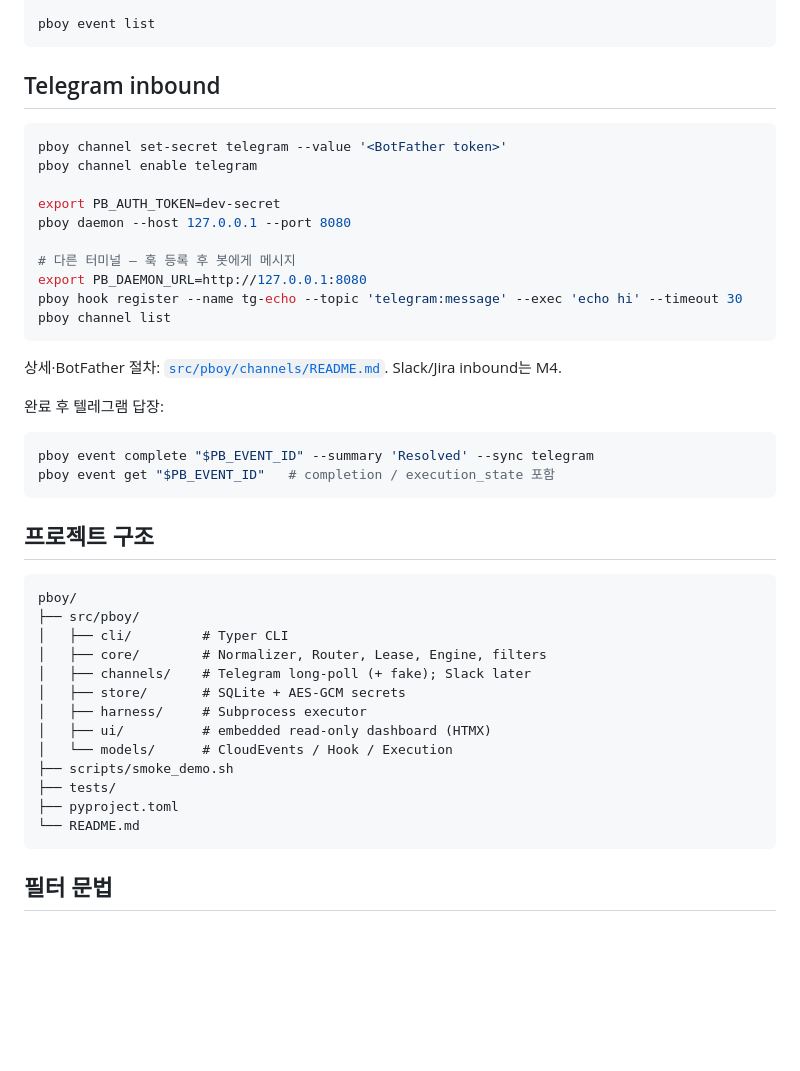
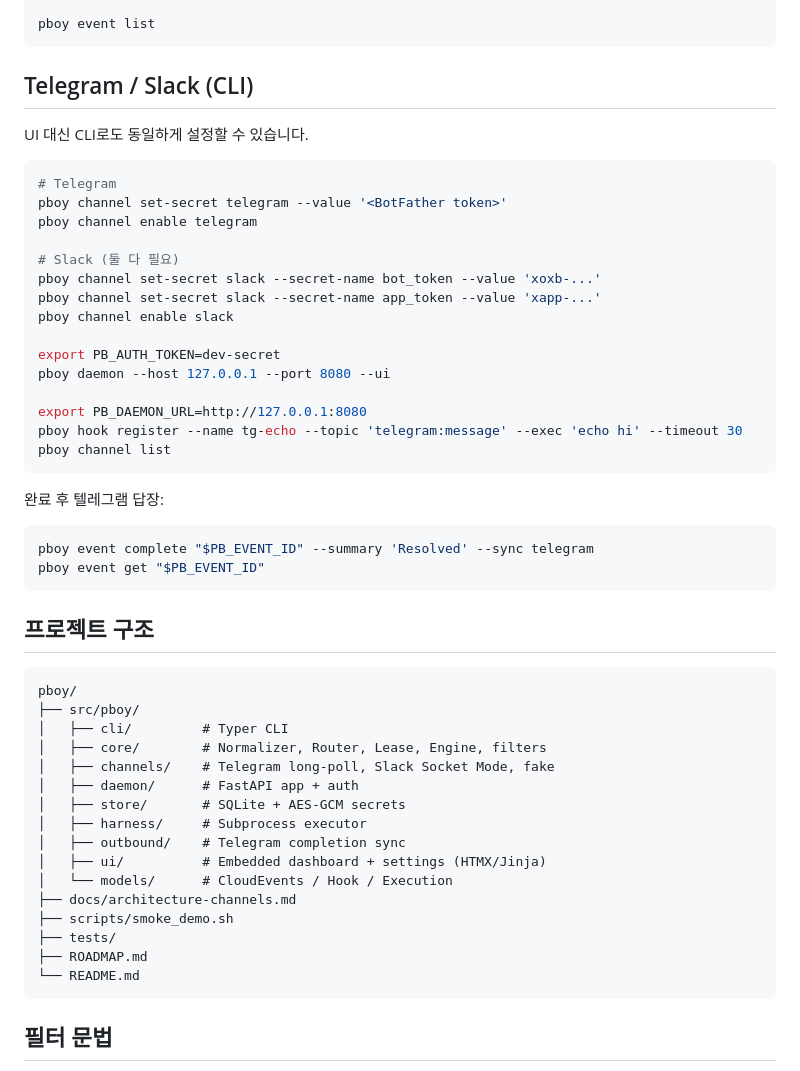
Before and after one commit to fritzprix/pboy, a Markdown page: README.md, the part around one of its changes. Rendered like a GitHub page; blank space fills up the shorter version.

````diff
--- a/README.md
+++ b/README.md
@@ -126,28 +140,33 @@ curl -sX POST "$PB_DAEMON_URL/v1/events" \
 pboy event list
 ```
 
-## Telegram inbound
+## Telegram / Slack (CLI)
+
+UI 대신 CLI로도 동일하게 설정할 수 있습니다.
 
 ```bash
+# Telegram
 pboy channel set-secret telegram --value '<BotFather token>'
 pboy channel enable telegram
 
+# Slack (둘 다 필요)
+pboy channel set-secret slack --secret-name bot_token --value 'xoxb-...'
+pboy channel set-secret slack --secret-name app_token --value 'xapp-...'
+pboy channel enable slack
+
 export PB_AUTH_TOKEN=dev-secret
-pboy daemon --host 127.0.0.1 --port 8080
+pboy daemon --host 127.0.0.1 --port 8080 --ui
 
-# 다른 터미널 — 훅 등록 후 봇에게 메시지
 export PB_DAEMON_URL=http://127.0.0.1:8080
 pboy hook register --name tg-echo --topic 'telegram:message' --exec 'echo hi' --timeout 30
 pboy channel list
 ```
 
-상세·BotFather 절차: [`src/pboy/channels/README.md`](src/pboy/channels/README.md). Slack/Jira inbound는 M4.
-
 완료 후 텔레그램 답장:
 
 ```bash
 pboy event complete "$PB_EVENT_ID" --summary 'Resolved' --sync telegram
-pboy event get "$PB_EVENT_ID"   # completion / execution_state 포함
+pboy event get "$PB_EVENT_ID"
 ```
 
 ## 프로젝트 구조
@@ -157,14 +176,17 @@ pboy/
 ├── src/pboy/
 │   ├── cli/         # Typer CLI
 │   ├── core/        # Normalizer, Router, Lease, Engine, filters
-│   ├── channels/    # Telegram long-poll (+ fake); Slack later
+│   ├── channels/    # Telegram long-poll, Slack Socket Mode, fake
+│   ├── daemon/      # FastAPI app + auth
 │   ├── store/       # SQLite + AES-GCM secrets
 │   ├── harness/     # Subprocess executor
-│   ├── ui/          # embedded read-only dashboard (HTMX)
+│   ├── outbound/    # Telegram completion sync
+│   ├── ui/          # Embedded dashboard + settings (HTMX/Jinja)
 │   └── models/      # CloudEvents / Hook / Execution
+├── docs/architecture-channels.md
 ├── scripts/smoke_demo.sh
 ├── tests/
-├── pyproject.toml
+├── ROADMAP.md
 └── README.md
 ```
 
````
Also changed, not shown: other parts of README.md (+60 -46 lines).
